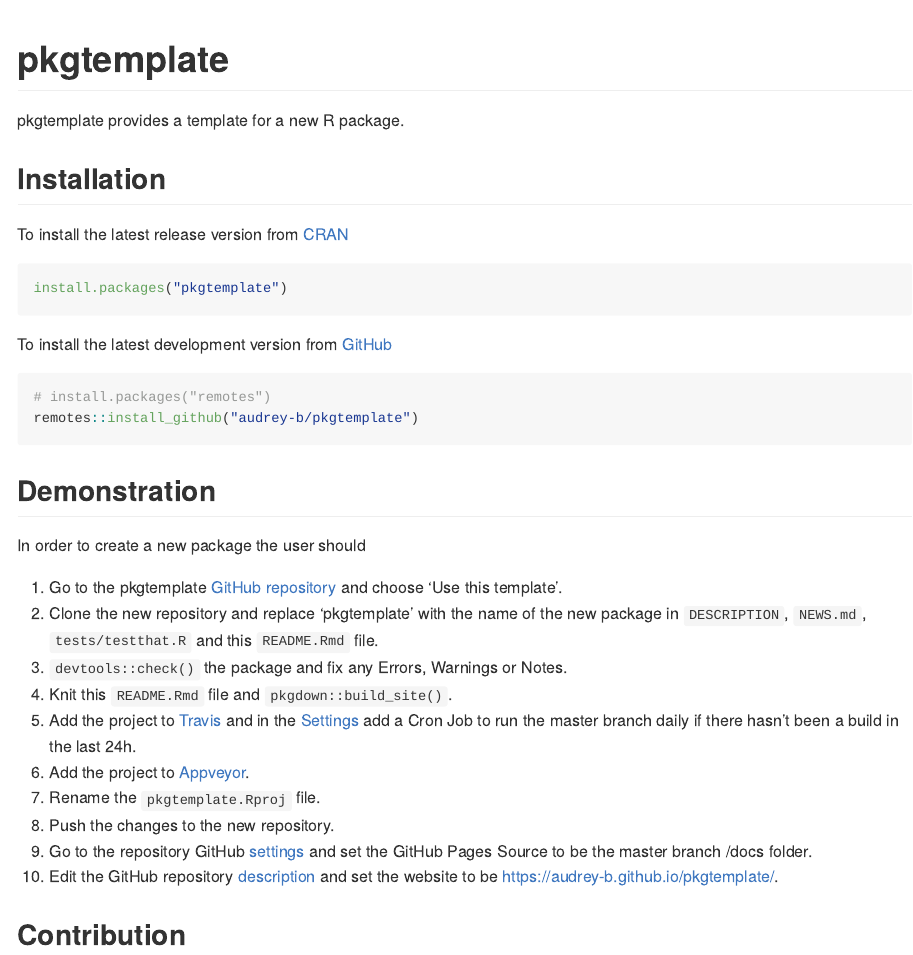
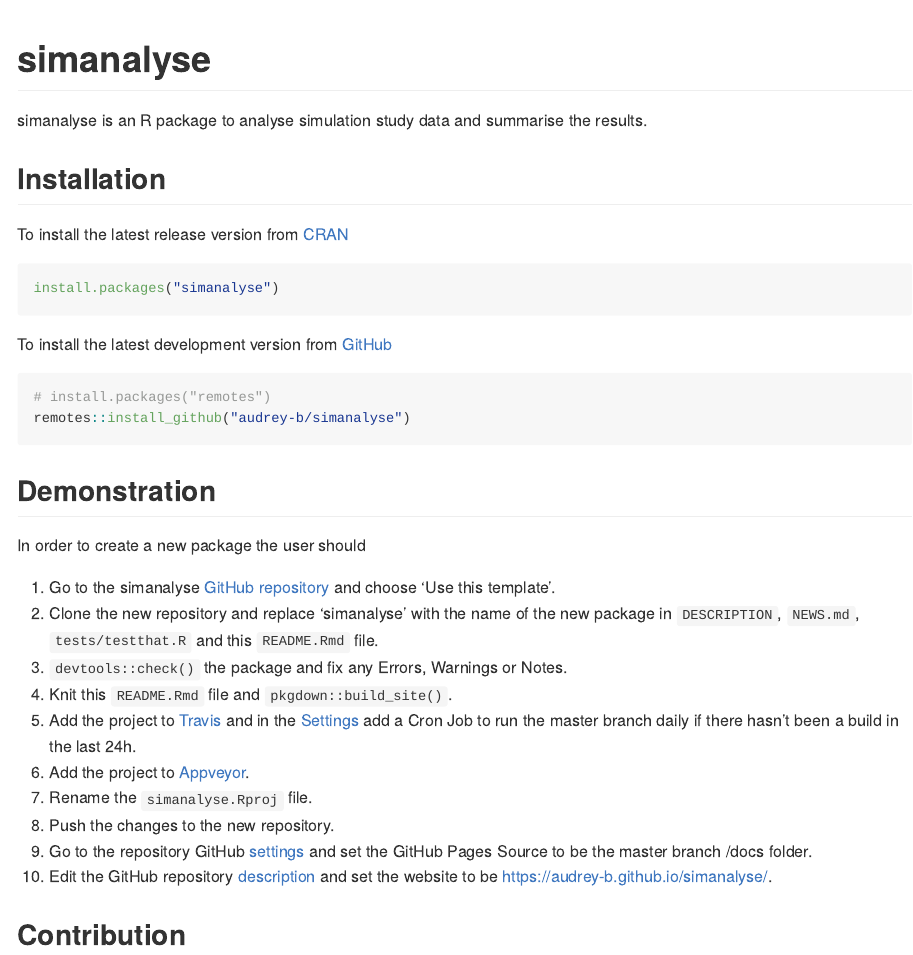
Before and after one commit to audrey-b/simanalyse, an R Markdown document (README.Rmd): the page in a window 1100 px wide, from its top. The pictures show the output file README.md that the author committed with the source, drawn offline in the style of GitHub; badge pictures from the web are left out.

Commit message:
Initial commit

````diff
--- a/NEWS.md
+++ b/NEWS.md
@@ -1,3 +1,3 @@
-# pkgtemplate 0.0.0.9000
+# simanalyse 0.0.0.9000
 
 * Added a `NEWS.md` file to track changes to the package.
--- a/README.Rmd
+++ b/README.Rmd
@@ -12,48 +12,48 @@
   out.width = "100%"
 )
 ```
-# pkgtemplate
+# simanalyse
 
 <!-- badges: start -->
 [![Lifecycle: experimental](https://img.shields.io/badge/lifecycle-experimental-orange.svg)](https://www.tidyverse.org/lifecycle/#experimental)
-[![Travis build status](https://travis-ci.com/audrey-b/pkgtemplate.svg?branch=master)](https://travis-ci.com/audrey-b/pkgtemplate)
-[![AppVeyor build status](https://ci.appveyor.com/api/projects/status/github/audrey-b/pkgtemplate?branch=master&svg=true)](https://ci.appveyor.com/project/audrey-b/pkgtemplate)
-[![Codecov test coverage](https://codecov.io/gh/audrey-b/pkgtemplate/branch/master/graph/badge.svg)](https://codecov.io/gh/audrey-b/pkgtemplate?branch=master)
+[![Travis build status](https://travis-ci.com/audrey-b/simanalyse.svg?branch=master)](https://travis-ci.com/audrey-b/simanalyse)
+[![AppVeyor build status](https://ci.appveyor.com/api/projects/status/github/audrey-b/simanalyse?branch=master&svg=true)](https://ci.appveyor.com/project/audrey-b/simanalyse)
+[![Codecov test coverage](https://codecov.io/gh/audrey-b/simanalyse/branch/master/graph/badge.svg)](https://codecov.io/gh/audrey-b/simanalyse?branch=master)
 [![License: GPL3](https://img.shields.io/badge/License-GPL3-blue.svg)](https://www.gnu.org/licenses/gpl-3.0.html)
-[![Tinyverse status](https://tinyverse.netlify.com/badge/pkgtemplate)](https://CRAN.R-project.org/package=pkgtemplate)
-[![CRAN status](https://www.r-pkg.org/badges/version/pkgtemplate)](https://cran.r-project.org/package=pkgtemplate)
-![CRAN downloads](http://cranlogs.r-pkg.org/badges/pkgtemplate)
+[![Tinyverse status](https://tinyverse.netlify.com/badge/simanalyse)](https://CRAN.R-project.org/package=simanalyse)
+[![CRAN status](https://www.r-pkg.org/badges/version/simanalyse)](https://cran.r-project.org/package=simanalyse)
+![CRAN downloads](http://cranlogs.r-pkg.org/badges/simanalyse)
 <!-- badges: end -->
 
-pkgtemplate provides a template for a new R package.
+simanalyse is an R package to analyse simulation study data and summarise results.
 
 ## Installation
 
 To install the latest release version from [CRAN](https://cran.r-project.org)
 ```r
-install.packages("pkgtemplate")
+install.packages("simanalyse")
 ```
 
-To install the latest development version from [GitHub](https://github.com/audrey-b/pkgtemplate)
+To install the latest development version from [GitHub](https://github.com/audrey-b/simanalyse)
 ```r
 # install.packages("remotes")
-remotes::install_github("audrey-b/pkgtemplate")
+remotes::install_github("audrey-b/simanalyse")
 ```
 
 ## Demonstration
 
 In order to create a new package the user should
 
-1) Go to the pkgtemplate [GitHub repository](https://github.com/audrey-b/pkgtemplate) and choose 'Use this template'.
-1) Clone the new repository and replace 'pkgtemplate' with the name of the new package in `DESCRIPTION`, `NEWS.md`, `tests/testthat.R` and this `README.Rmd` file.
+1) Go to the simanalyse [GitHub repository](https://github.com/audrey-b/simanalyse) and choose 'Use this template'.
+1) Clone the new repository and replace 'simanalyse' with the name of the new package in `DESCRIPTION`, `NEWS.md`, `tests/testthat.R` and this `README.Rmd` file.
 1) `devtools::check()` the package and fix any Errors, Warnings or Notes.
 1) Knit this `README.Rmd` file and `pkgdown::build_site()`.
-1) Add the project to [Travis](https://www.travis-ci.com/audrey-b/pkgtemplate) and in the [Settings](https://www.travis-ci.com/audrey-b/pkgtemplate/settings) add a Cron Job to run the master branch daily if there hasn't been a build in the last 24h.
-1) Add the project to [Appveyor](https://ci.appveyor.com/project/audrey-b/pkgtemplate).
-1) Rename the `pkgtemplate.Rproj` file.
+1) Add the project to [Travis](https://www.travis-ci.com/audrey-b/simanalyse) and in the [Settings](https://www.travis-ci.com/audrey-b/simanalyse/settings) add a Cron Job to run the master branch daily if there hasn't been a build in the last 24h.
+1) Add the project to [Appveyor](https://ci.appveyor.com/project/audrey-b/simanalyse).
+1) Rename the `simanalyse.Rproj` file.
 1) Push the changes to the new repository.
-1) Go to the repository GitHub [settings](https://github.com/audrey-b/pkgtemplate/settings) and set the GitHub Pages Source to be the master branch /docs folder.
-1) Edit the GitHub repository [description](https://github.com/audrey-b/pkgtemplate/) and set the website to be <https://audrey-b.github.io/pkgtemplate/>.
+1) Go to the repository GitHub [settings](https://github.com/audrey-b/simanalyse/settings) and set the GitHub Pages Source to be the master branch /docs folder.
+1) Edit the GitHub repository [description](https://github.com/audrey-b/simanalyse/) and set the website to be <https://audrey-b.github.io/simanalyse/>.
 
 ## Contribution
 
````
Also changed, not shown: README.md, README.Rmd (6 more changed lines), 4 other files.
